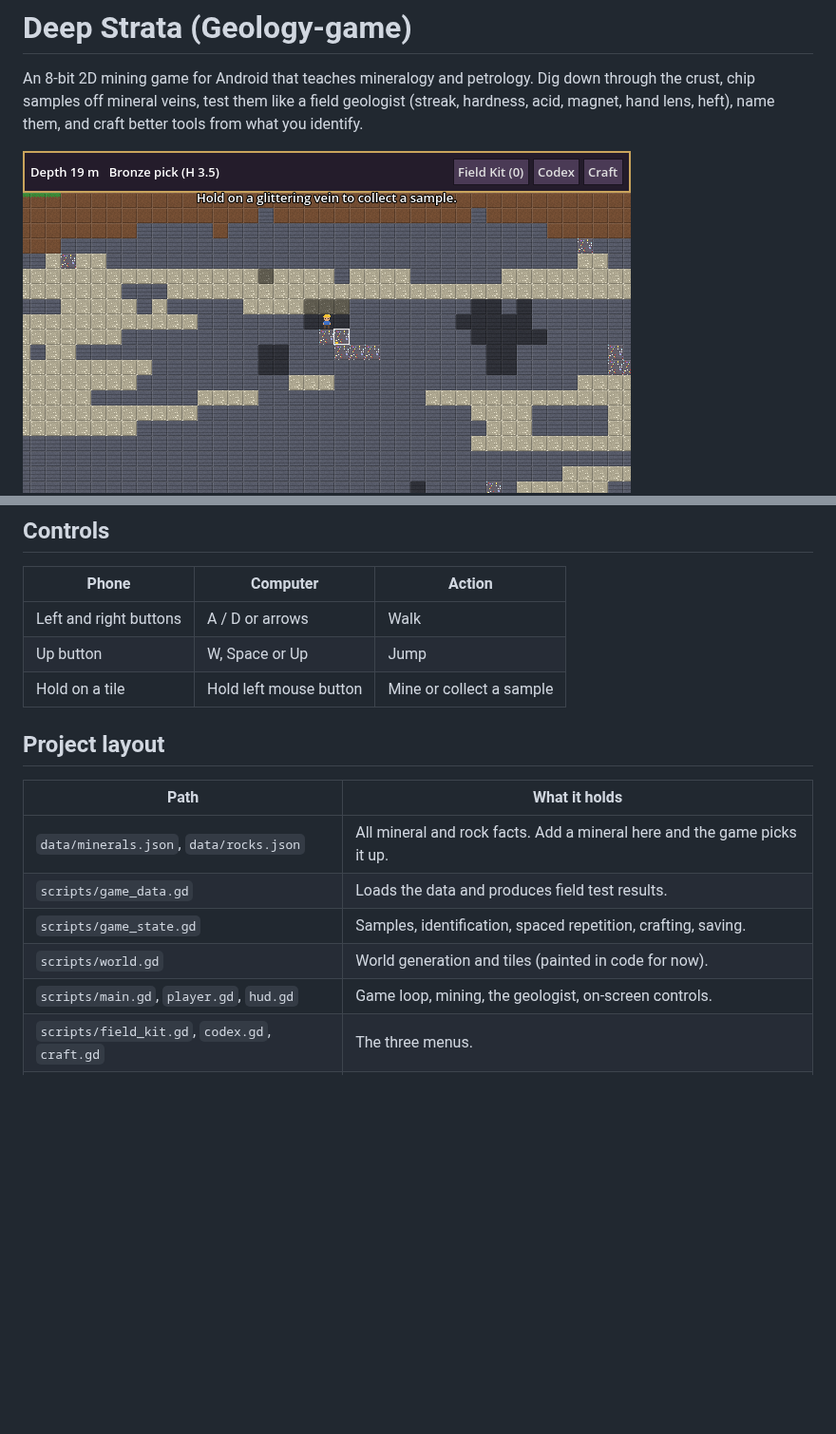
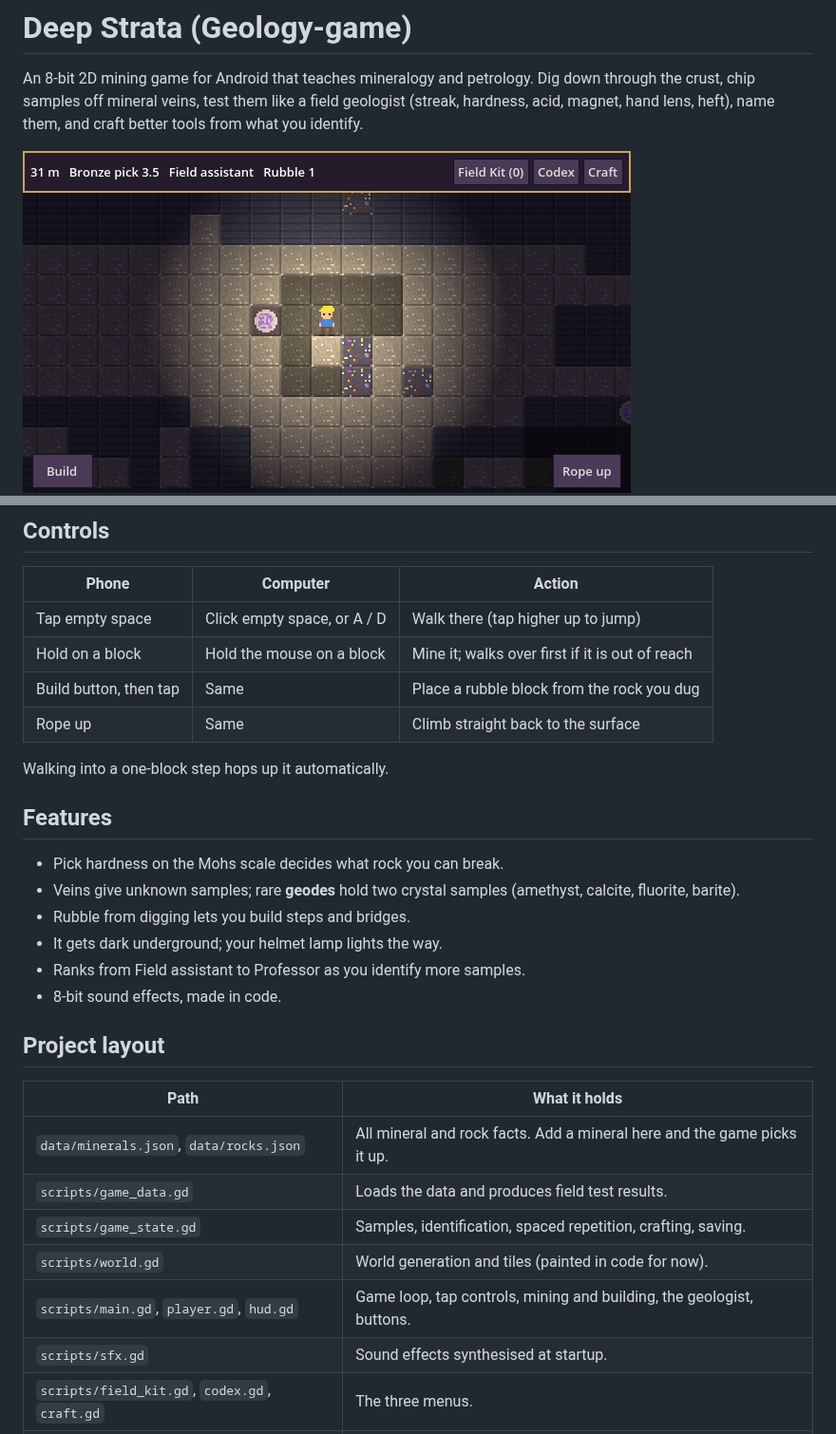
Before and after one commit to theo12305/Geology-game, a Markdown page: README.md, 2 parts joined by grey strips. Shown at 95% size. GitHub-like rendering; pictures changed too: docs/screenshot-mining.png; blank space fills up the shorter version.

Commit message:
Tap-to-move controls, 2x zoom, building, geodes, headlamp, sounds and ranks
Replaces the on-screen arrows with tap to walk (auto-hops one-block
steps) and hold to mine, walking over first when a block is out of
reach. The camera zooms in 2x. Adds rubble from digging and a build
mode to place it, a rope back to the surface, rare geodes with two
crystal samples, darkness underground with a helmet lamp, synthesised
8-bit sound effects, and geologist ranks.

Co-Authored-By: Claude Opus 5.5 (1M context) <noreply@anthropic.com>
Claude-Session: https://claude.ai/code/session_015vA4TpXTj9VmSY8rQYcSzu

```diff
--- a/README.md
+++ b/README.md
@@ -49,9 +49,21 @@ rebuilds it automatically, so you never download anything again; just reload. In
 
 | Phone | Computer | Action |
 | --- | --- | --- |
-| Left and right buttons | A / D or arrows | Walk |
-| Up button | W, Space or Up | Jump |
-| Hold on a tile | Hold left mouse button | Mine or collect a sample |
+| Tap empty space | Click empty space, or A / D | Walk there (tap higher up to jump) |
+| Hold on a block | Hold the mouse on a block | Mine it; walks over first if it is out of reach |
+| Build button, then tap | Same | Place a rubble block from the rock you dug |
+| Rope up | Same | Climb straight back to the surface |
+
+Walking into a one-block step hops up it automatically.
+
+## Features
+
+- Pick hardness on the Mohs scale decides what rock you can break.
+- Veins give unknown samples; rare **geodes** hold two crystal samples (amethyst, calcite, fluorite, barite).
+- Rubble from digging lets you build steps and bridges.
+- It gets dark underground; your helmet lamp lights the way.
+- Ranks from Field assistant to Professor as you identify more samples.
+- 8-bit sound effects, made in code.
 
 ## Project layout
 
@@ -61,7 +73,8 @@ rebuilds it automatically, so you never download anything again; just reload. In
 | `scripts/game_data.gd` | Loads the data and produces field test results. |
 | `scripts/game_state.gd` | Samples, identification, spaced repetition, crafting, saving. |
 | `scripts/world.gd` | World generation and tiles (painted in code for now). |
-| `scripts/main.gd`, `player.gd`, `hud.gd` | Game loop, mining, the geologist, on-screen controls. |
+| `scripts/main.gd`, `player.gd`, `hud.gd` | Game loop, tap controls, mining and building, the geologist, buttons. |
+| `scripts/sfx.gd` | Sound effects synthesised at startup. |
 | `scripts/field_kit.gd`, `codex.gd`, `craft.gd` | The three menus. |
 | `tests/smoke_test.gd` | Automated check of data, world, identification, crafting and saving. |
 
```
Also changed, not shown: 8 other files.
